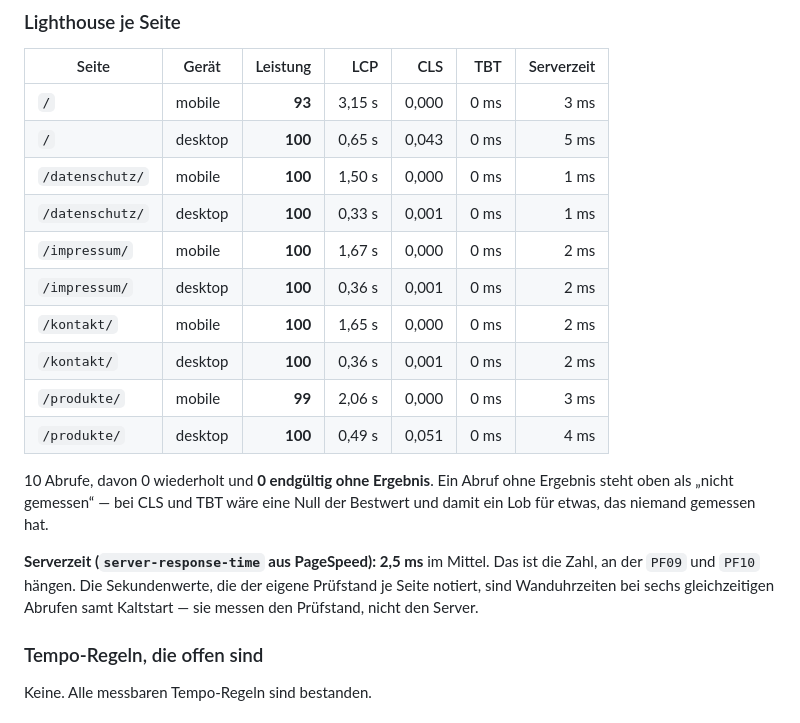
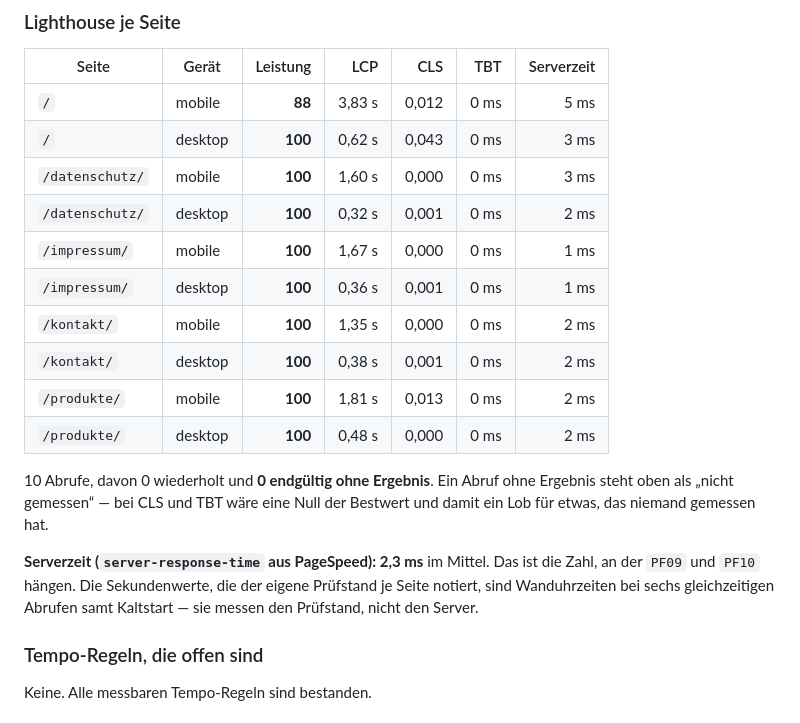
Before and after one commit to BastianScherzinger/Webseitemitstripe, a Markdown page: doku/70-PERFORMANCE.md, the part around one of its changes. Rendered like a GitHub page.

Commit message:
Doku: Messung vom 2026-10-23 nachgetragen
Durchgeführt über Webagentur Scherzinger Overview.

```diff
--- a/doku/70-PERFORMANCE.md
+++ b/doku/70-PERFORMANCE.md
@@ -27,20 +27,20 @@ Gemessen wird die **Live-Seite**, also der Stand `main`. Seit dem 02.10.2026 ist
 
 | Seite | Gerät | Leistung | LCP | CLS | TBT | Serverzeit |
 |---|---|---:|---:|---:|---:|---:|
-| `/` | mobile | **93** | 3,15 s | 0,000 | 0 ms | 3 ms |
-| `/` | desktop | **100** | 0,65 s | 0,043 | 0 ms | 5 ms |
-| `/datenschutz/` | mobile | **100** | 1,50 s | 0,000 | 0 ms | 1 ms |
-| `/datenschutz/` | desktop | **100** | 0,33 s | 0,001 | 0 ms | 1 ms |
-| `/impressum/` | mobile | **100** | 1,67 s | 0,000 | 0 ms | 2 ms |
-| `/impressum/` | desktop | **100** | 0,36 s | 0,001 | 0 ms | 2 ms |
-| `/kontakt/` | mobile | **100** | 1,65 s | 0,000 | 0 ms | 2 ms |
-| `/kontakt/` | desktop | **100** | 0,36 s | 0,001 | 0 ms | 2 ms |
-| `/produkte/` | mobile | **99** | 2,06 s | 0,000 | 0 ms | 3 ms |
-| `/produkte/` | desktop | **100** | 0,49 s | 0,051 | 0 ms | 4 ms |
+| `/` | mobile | **88** | 3,83 s | 0,012 | 0 ms | 5 ms |
+| `/` | desktop | **100** | 0,62 s | 0,043 | 0 ms | 3 ms |
+| `/datenschutz/` | mobile | **100** | 1,60 s | 0,000 | 0 ms | 3 ms |
+| `/datenschutz/` | desktop | **100** | 0,32 s | 0,001 | 0 ms | 2 ms |
+| `/impressum/` | mobile | **100** | 1,67 s | 0,000 | 0 ms | 1 ms |
+| `/impressum/` | desktop | **100** | 0,36 s | 0,001 | 0 ms | 1 ms |
+| `/kontakt/` | mobile | **100** | 1,35 s | 0,000 | 0 ms | 2 ms |
+| `/kontakt/` | desktop | **100** | 0,38 s | 0,001 | 0 ms | 2 ms |
+| `/produkte/` | mobile | **100** | 1,81 s | 0,013 | 0 ms | 2 ms |
+| `/produkte/` | desktop | **100** | 0,48 s | 0,000 | 0 ms | 2 ms |
 
 10 Abrufe, davon 0 wiederholt und **0 endgültig ohne Ergebnis**. Ein Abruf ohne Ergebnis steht oben als „nicht gemessen“ — bei CLS und TBT wäre eine Null der Bestwert und damit ein Lob für etwas, das niemand gemessen hat.
 
-**Serverzeit (`server-response-time` aus PageSpeed): 2,5 ms** im Mittel. Das ist die Zahl, an der `PF09` und `PF10` hängen. Die Sekundenwerte, die der eigene Prüfstand je Seite notiert, sind Wanduhrzeiten bei sechs gleichzeitigen Abrufen samt Kaltstart — sie messen den Prüfstand, nicht den Server.
+**Serverzeit (`server-response-time` aus PageSpeed): 2,3 ms** im Mittel. Das ist die Zahl, an der `PF09` und `PF10` hängen. Die Sekundenwerte, die der eigene Prüfstand je Seite notiert, sind Wanduhrzeiten bei sechs gleichzeitigen Abrufen samt Kaltstart — sie messen den Prüfstand, nicht den Server.
 
 ### Tempo-Regeln, die offen sind
 
```
Also changed, not shown: other parts of doku/70-PERFORMANCE.md (+1 -1 lines), doku/00-STATUS.md (+2 -2 lines).
